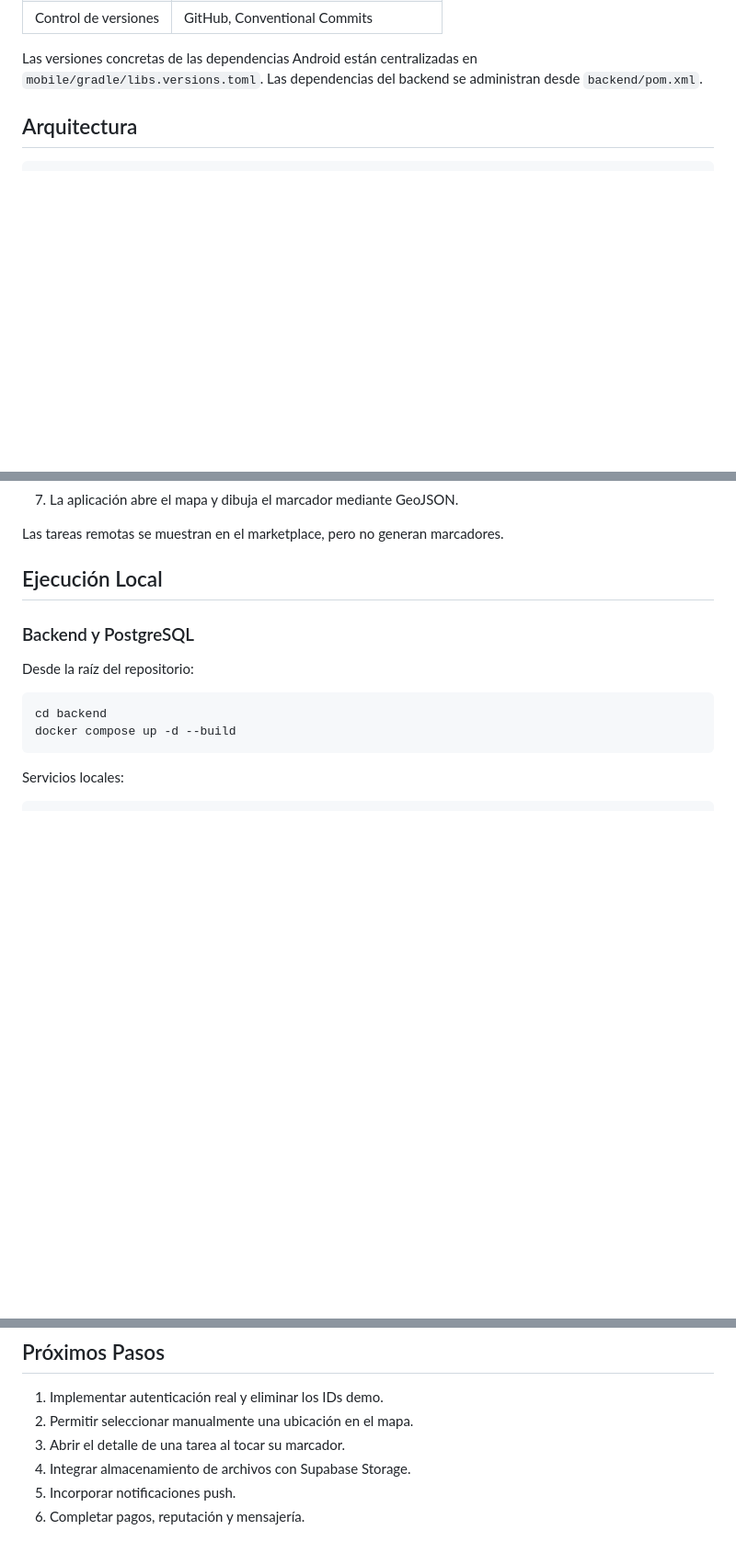
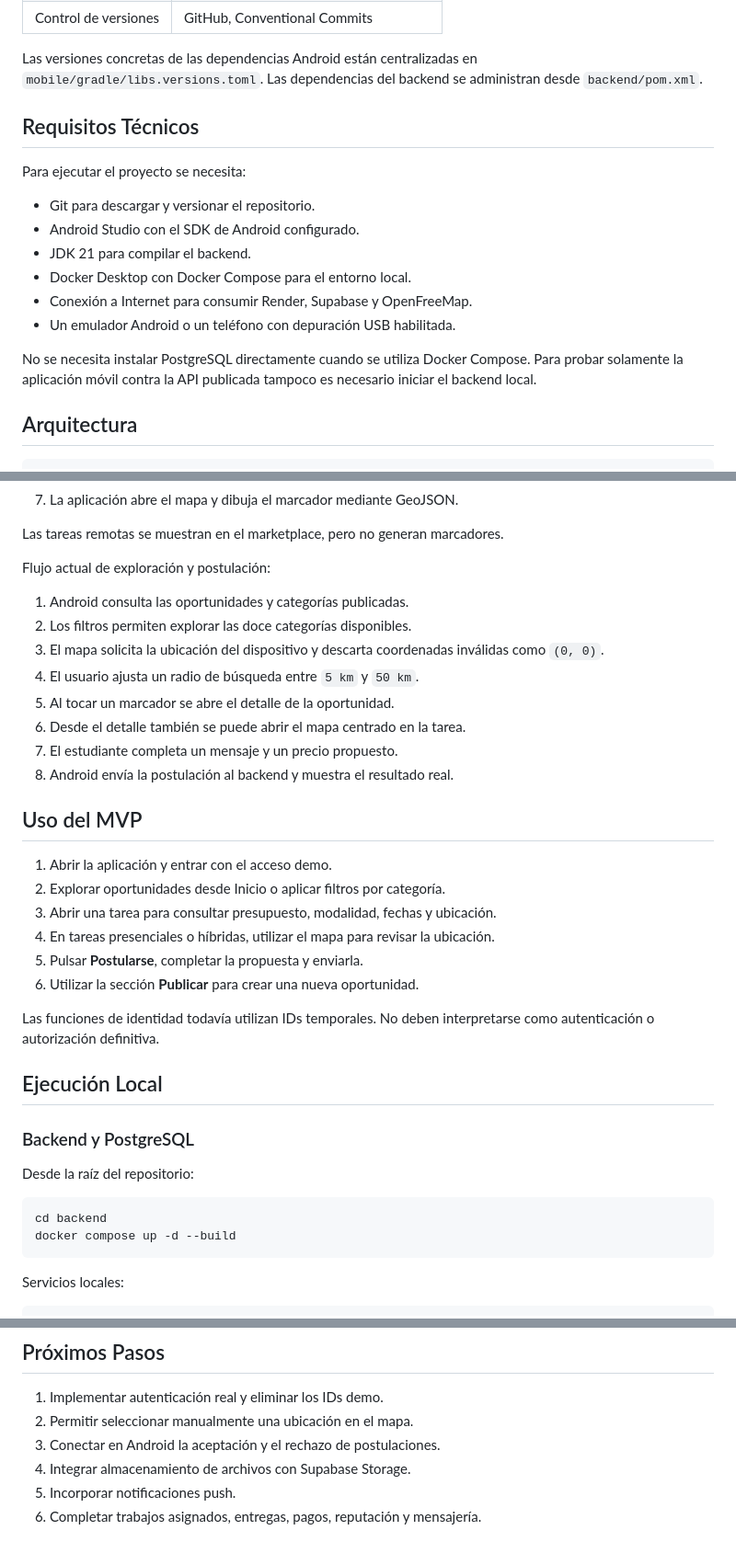
Before and after one commit to Renesls/T4k4sh, a Markdown page: README.md, 3 parts joined by grey strips. Shown at 92% size. Rendered like a GitHub page; blank space fills up the shorter version.

Commit message:
docs: actualizar estado y uso del MVP
Documenta los requisitos técnicos, el mapa por distancia, las postulaciones desde Android y los próximos pasos del proyecto.

```diff
--- a/README.md
+++ b/README.md
@@ -62,6 +64,19 @@ La versión actual usa usuarios demo para validar el flujo. En particular, la pu
 | Control de versiones | GitHub, Conventional Commits |
 
 Las versiones concretas de las dependencias Android están centralizadas en `mobile/gradle/libs.versions.toml`. Las dependencias del backend se administran desde `backend/pom.xml`.
+
+## Requisitos Técnicos
+
+Para ejecutar el proyecto se necesita:
+
+- Git para descargar y versionar el repositorio.
+- Android Studio con el SDK de Android configurado.
+- JDK 21 para compilar el backend.
+- Docker Desktop con Docker Compose para el entorno local.
+- Conexión a Internet para consumir Render, Supabase y OpenFreeMap.
+- Un emulador Android o un teléfono con depuración USB habilitada.
+
+No se necesita instalar PostgreSQL directamente cuando se utiliza Docker Compose. Para probar solamente la aplicación móvil contra la API publicada tampoco es necesario iniciar el backend local.
 
 ## Arquitectura
 
@@ -240,6 +267,28 @@ Flujo actual de publicación:
 7. La aplicación abre el mapa y dibuja el marcador mediante GeoJSON.
 
 Las tareas remotas se muestran en el marketplace, pero no generan marcadores.
+
+Flujo actual de exploración y postulación:
+
+1. Android consulta las oportunidades y categorías publicadas.
+2. Los filtros permiten explorar las doce categorías disponibles.
+3. El mapa solicita la ubicación del dispositivo y descarta coordenadas inválidas como `(0, 0)`.
+4. El usuario ajusta un radio de búsqueda entre `5 km` y `50 km`.
+5. Al tocar un marcador se abre el detalle de la oportunidad.
+6. Desde el detalle también se puede abrir el mapa centrado en la tarea.
+7. El estudiante completa un mensaje y un precio propuesto.
+8. Android envía la postulación al backend y muestra el resultado real.
+
+## Uso del MVP
+
+1. Abrir la aplicación y entrar con el acceso demo.
+2. Explorar oportunidades desde Inicio o aplicar filtros por categoría.
+3. Abrir una tarea para consultar presupuesto, modalidad, fechas y ubicación.
+4. En tareas presenciales o híbridas, utilizar el mapa para revisar la ubicación.
+5. Pulsar **Postularse**, completar la propuesta y enviarla.
+6. Utilizar la sección **Publicar** para crear una nueva oportunidad.
+
+Las funciones de identidad todavía utilizan IDs temporales. No deben interpretarse como autenticación o autorización definitiva.
 
 ## Ejecución Local
 
@@ -378,7 +428,7 @@ chore: ajustar configuración de render
 
 1. Implementar autenticación real y eliminar los IDs demo.
 2. Permitir seleccionar manualmente una ubicación en el mapa.
-3. Abrir el detalle de una tarea al tocar su marcador.
+3. Conectar en Android la aceptación y el rechazo de postulaciones.
 4. Integrar almacenamiento de archivos con Supabase Storage.
 5. Incorporar notificaciones push.
-6. Completar pagos, reputación y mensajería.
+6. Completar trabajos asignados, entregas, pagos, reputación y mensajería.
```
Also changed, not shown: other parts of README.md (+19 -4 lines).
